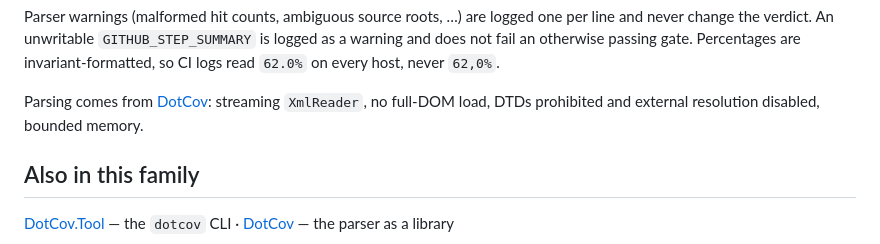
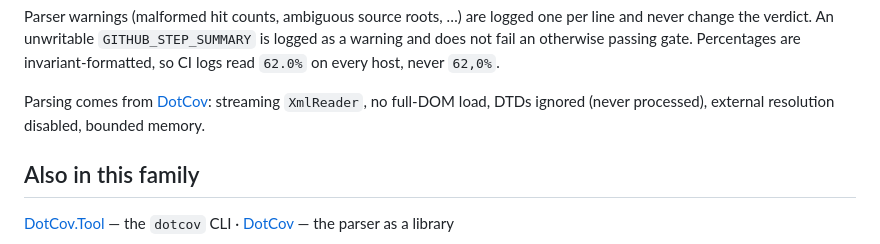
Before and after one commit to ANcpLua/dotcov, a Markdown page: src/DotCov.Fallout/README.md, the part around the change. Drawn GitHub-style.

```diff
--- a/src/DotCov.Fallout/README.md
+++ b/src/DotCov.Fallout/README.md
@@ -75,7 +75,7 @@ does not fail an otherwise passing gate. Percentages are invariant-formatted, so
 `62.0%` on every host, never `62,0%`.
 
 Parsing comes from [DotCov](https://www.nuget.org/packages/DotCov/): streaming `XmlReader`,
-no full-DOM load, DTDs prohibited and external resolution disabled, bounded memory.
+no full-DOM load, DTDs ignored (never processed), external resolution disabled, bounded memory.
 
 ## Also in this family
 
```
Also changed, not shown: README.md (+2 -2 lines), src/DotCov/README.md (+3 -3 lines).
